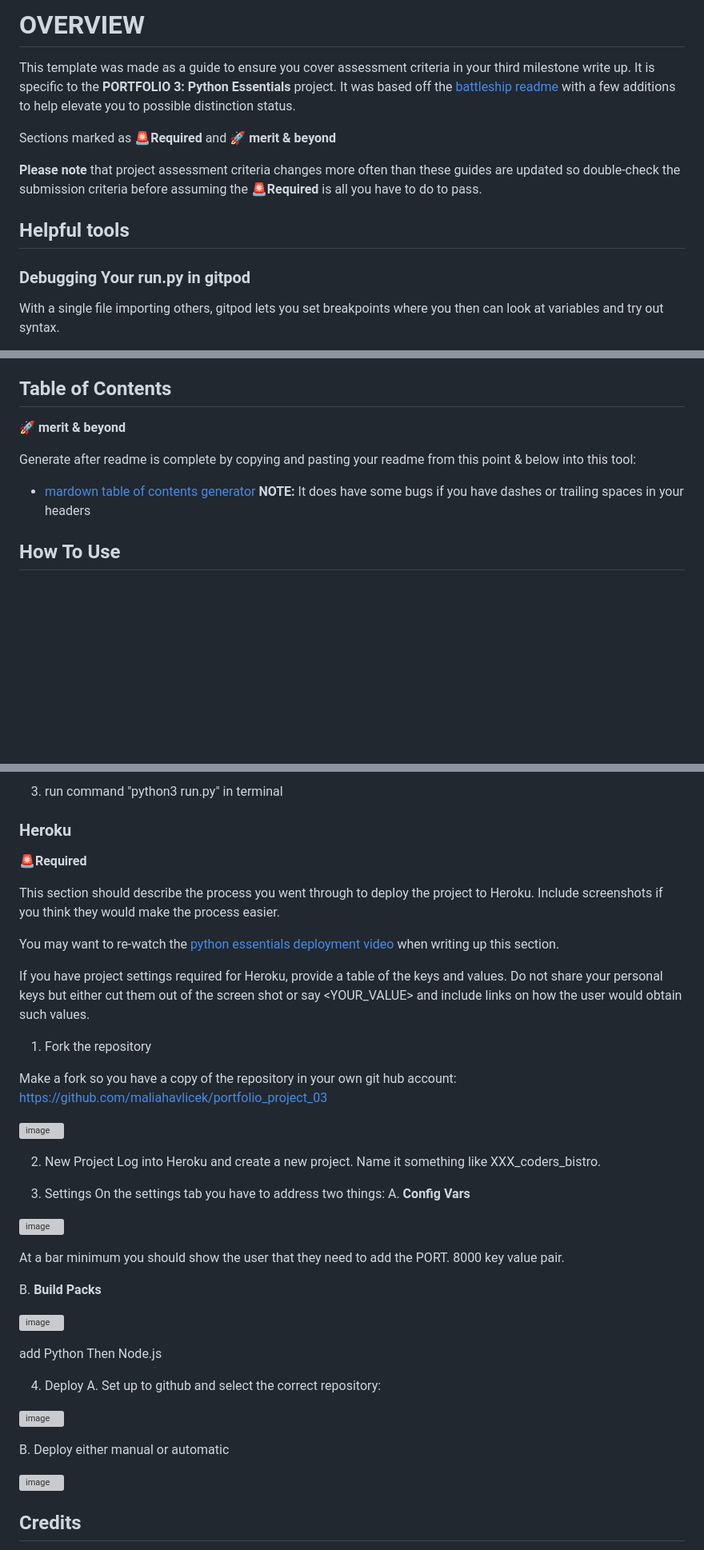
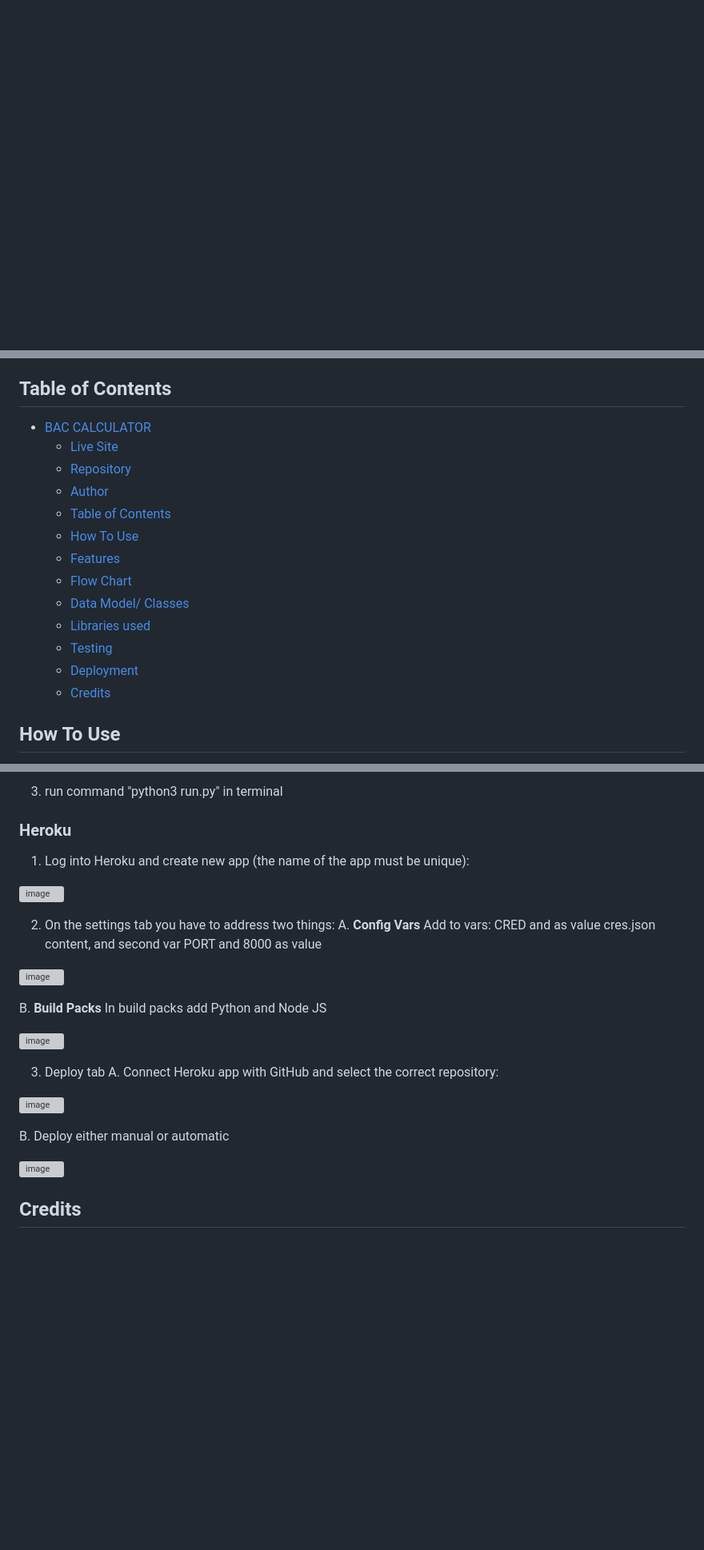
Before and after one commit to PPindel/bac-calculator, a Markdown page: README.md, 3 parts joined by grey strips. Shown: that part at 80% size. GitHub-like rendering; blank space fills up the shorter version; grey boxes are pictures that could not be loaded.

Commit message:
Update README.md heroku deployment and toc

```diff
--- a/README.md
+++ b/README.md
@@ -1,14 +0,0 @@
-# OVERVIEW
-
-This template was made as a guide to ensure you cover assessment criteria in your third milestone write up. It is specific to the **PORTFOLIO 3: Python Essentials** project. It was based off the [battleship readme](https://codeinstitute.s3.amazonaws.com/CSSEssentials/p3-readme.png) with a few additions to help elevate you to possible distinction status.
-
-
-Sections marked as 🚨**Required**  and 🚀 **merit & beyond**
-
-**Please note** that project assessment criteria changes more often than these guides are updated so double-check the submission criteria before assuming the  🚨**Required**  is all you have to do to pass.
-
-## Helpful tools
-
-### Debugging Your run.py in gitpod
-With a single file importing others, gitpod lets you set breakpoints where you then can look at variables and try out syntax.
-
@@ -106,11 +24,19 @@ Przemyslaw Pindel
 
 
 ## Table of Contents
-🚀 **merit & beyond**
-
-Generate after readme is complete by copying and pasting your readme from this point & below into this tool:
-- [mardown table of contents generator](https://ecotrust-canada.github.io/markdown-toc/)
-**NOTE:** It does have some bugs if you have dashes or trailing spaces in your headers
+- [BAC CALCULATOR](#bac-calculator)
+  - [Live Site](#live-site)
+  - [Repository](#repository)
+  - [Author](#author)
+  - [Table of Contents](#table-of-contents)
+  - [How To Use](#how-to-use)
+  - [Features](#features)
+  - [Flow Chart](#flow-chart)
+  - [Data Model/ Classes](#data-model-classes)
+  - [Libraries used](#libraries-used)
+  - [Testing](#testing)
+  - [Deployment](#deployment)
+  - [Credits](#credits)
 
 
 ## How To Use
@@ -246,51 +172,30 @@ To set this up we need to:
 
 
 ### Heroku
-🚨**Required**
 
-This section should describe the process you went through to deploy the project to Heroku. Include screenshots if you think they would make the process easier.
+1. Log into Heroku and create new app (the name of the app must be unique):
 
-You may want to re-watch the [python essentials deployment video](https://learn.codeinstitute.net/courses/course-v1:CodeInstitute+LS101+2021_T1/courseware/293ee9d8ff3542d3b877137ed81b9a5b/e3b664e16366444c8d722c5d8340b340/?child=first) when writing up this section.
+![image](https://user-images.githubusercontent.com/114284732/213482351-4b89aa2f-5c07-4369-903b-64dba4f3dd95.png)
 
+2.  On the settings tab you have to address two things:
+A. **Config Vars**
+  Add to vars: CRED and as value cres.json content, and second var PORT and 8000 as value
 
-If you have project settings required for Heroku, provide a table of the keys and values.
-Do not share your personal keys but either cut them out of the screen shot or say <YOUR_VALUE> and include links on how the user would obtain such values.
-
-1. Fork the repository
-
-Make a fork so you have a copy of the repository in your own git hub account: https://github.com/maliahavlicek/portfolio_project_03
-
-![image](https://user-images.githubusercontent.com/23039742/132136504-eb79a6f3-0205-4c82-80c2-eef136ec7e4c.png)
-
-
-2.  New Project
-Log into Heroku and create a new project. Name it something like XXX_coders_bistro.
-
-
-3.  Settings
-On the settings tab you have to address two things:
-A. **Config Vars**
-
-  ![image](https://user-images.githubusercontent.com/23039742/132135869-215d2e0f-805d-40a8-a8c2-fb1098e2645d.png)
-
-  At a bar minimum you should show the user that they need to add the PORT. 8000 key value pair.
-
+  ![image](https://user-images.githubusercontent.com/114284732/213483562-ba484e7e-e3b0-46d7-b2f2-739b08bd2f0a.png)
 
 B. **Build Packs**
+  In build packs add Python and Node JS
 
-  ![image](https://user-images.githubusercontent.com/23039742/132135918-28cac112-7766-4277-905c-4a4963d8442d.png)
+  ![image](https://user-images.githubusercontent.com/114284732/213483833-2822f9c4-4199-42e3-8a33-9f8322fcb253.png)
 
-  add Python Then Node.js
+3. Deploy tab
+A. Connect Heroku app with GitHub and select the correct repository:
 
-
-4. Deploy
-A. Set up to github and select the correct repository:
-
-  ![image](https://user-images.githubusercontent.com/23039742/132136113-c257c921-d10c-4ccc-af09-6a1d25136395.png)
+![image](https://user-images.githubusercontent.com/114284732/213482680-dc948d5c-36e0-4bc1-869c-7841e70a92d9.png)
 
 B. Deploy either manual or automatic
 
-![image](https://user-images.githubusercontent.com/23039742/132136241-9d76fabb-39f0-4696-bc5f-047398fdaf41.png)
+![image](https://user-images.githubusercontent.com/114284732/213485372-9771e133-c2d5-4403-831f-3127bf20dcb2.png)
 
 
 ## Credits
```
Also changed, not shown: other parts of README.md (+0 -68 lines).
